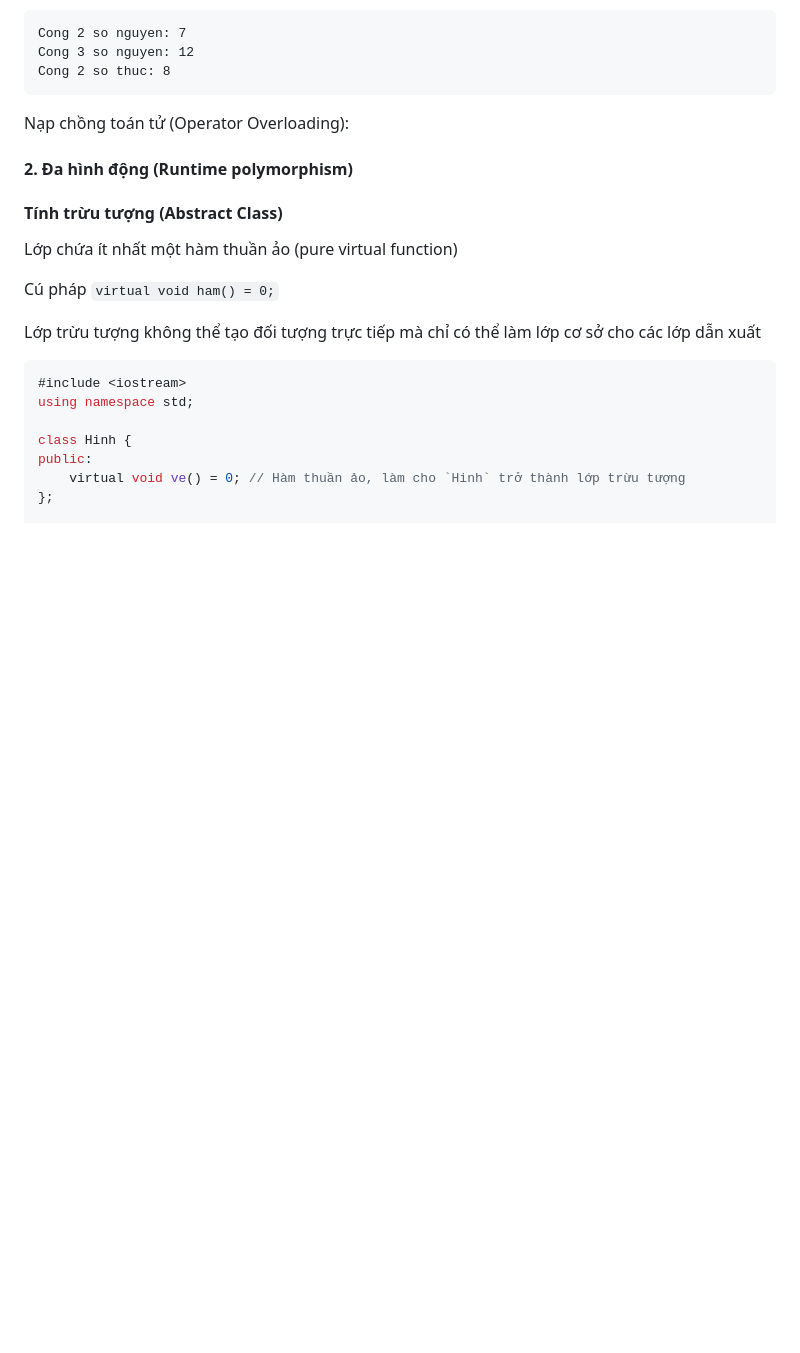
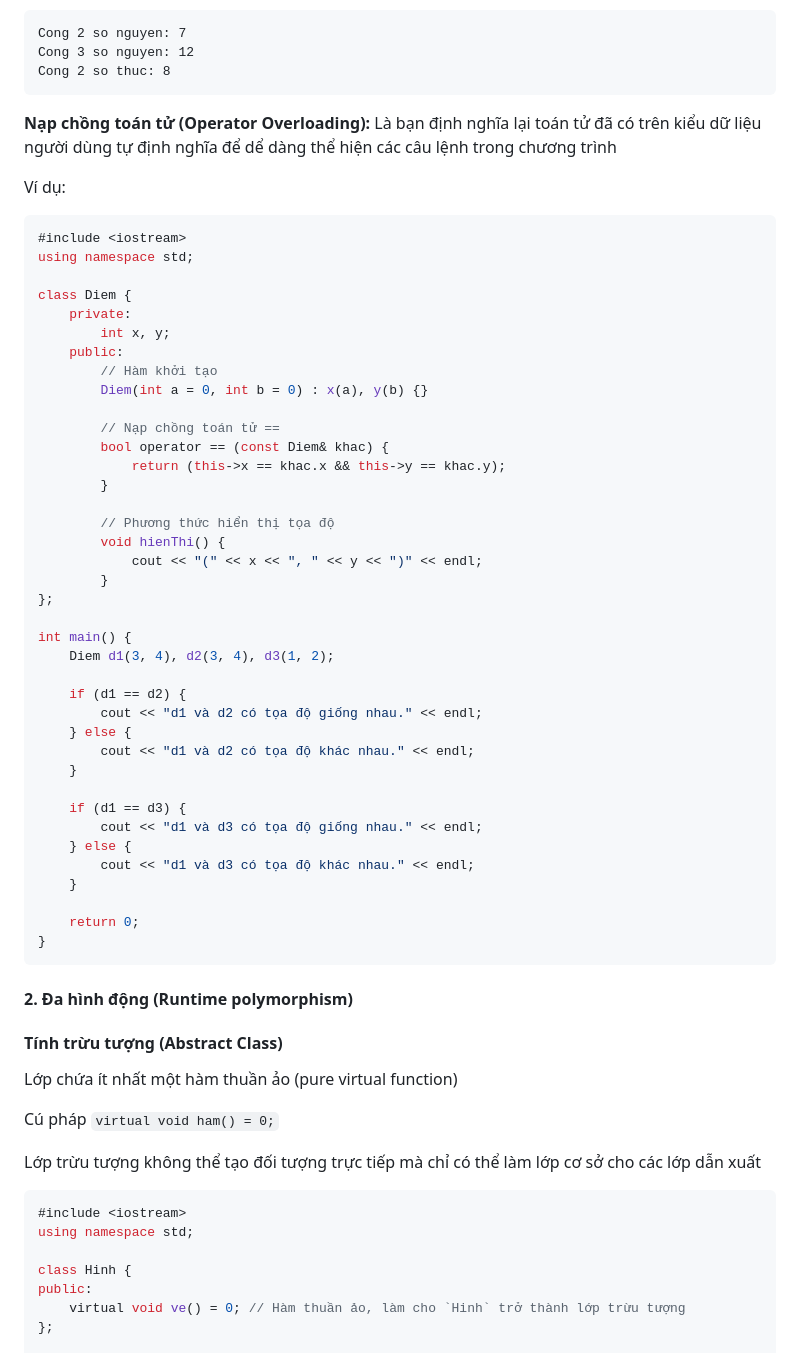
Before and after one commit to Hani1707/advance-c-cpp, a Markdown page: README.md, the part around the change printed below. Rendered like a GitHub page; folded sections open; blank space fills up the shorter version.

Commit message:
doc: update operator overloading

````diff
--- a/README.md
+++ b/README.md
@@ -2811,8 +2811,50 @@ Cong 3 so nguyen: 12
 Cong 2 so thuc: 8
 ```
 
-Nạp chồng toán tử (Operator Overloading):
-
+**Nạp chồng toán tử (Operator Overloading):**
+Là bạn định nghĩa lại toán tử đã có trên kiểu dữ liệu người dùng tự định nghĩa để dể dàng thể hiện các câu lệnh trong chương trình
+
+Ví dụ:
+```C
+#include <iostream>
+using namespace std;
+
+class Diem {
+    private:
+        int x, y;
+    public:
+        // Hàm khởi tạo
+        Diem(int a = 0, int b = 0) : x(a), y(b) {}
+
+        // Nạp chồng toán tử ==
+        bool operator == (const Diem& khac) {
+            return (this->x == khac.x && this->y == khac.y);
+        }
+
+        // Phương thức hiển thị tọa độ
+        void hienThi() {
+            cout << "(" << x << ", " << y << ")" << endl;
+        }
+};
+
+int main() {
+    Diem d1(3, 4), d2(3, 4), d3(1, 2);
+
+    if (d1 == d2) {
+        cout << "d1 và d2 có tọa độ giống nhau." << endl;
+    } else {
+        cout << "d1 và d2 có tọa độ khác nhau." << endl;
+    }
+
+    if (d1 == d3) {
+        cout << "d1 và d3 có tọa độ giống nhau." << endl;
+    } else {
+        cout << "d1 và d3 có tọa độ khác nhau." << endl;
+    }
+
+    return 0;
+}
+```
 
 #### 2. Đa hình động (Runtime polymorphism)
 
@@ -2824,7 +2866,7 @@ Lớp chứa ít nhất một hàm thuần ảo (pure virtual function)
 Cú pháp `virtual void ham() = 0;`
 
 Lớp trừu tượng không thể tạo đối tượng trực tiếp mà chỉ có thể làm lớp cơ sở cho các lớp dẫn xuất
-```c
+```c++
 #include <iostream>
 using namespace std;
 
````
Also changed, not shown: other parts of README.md (+1 -1 lines).
